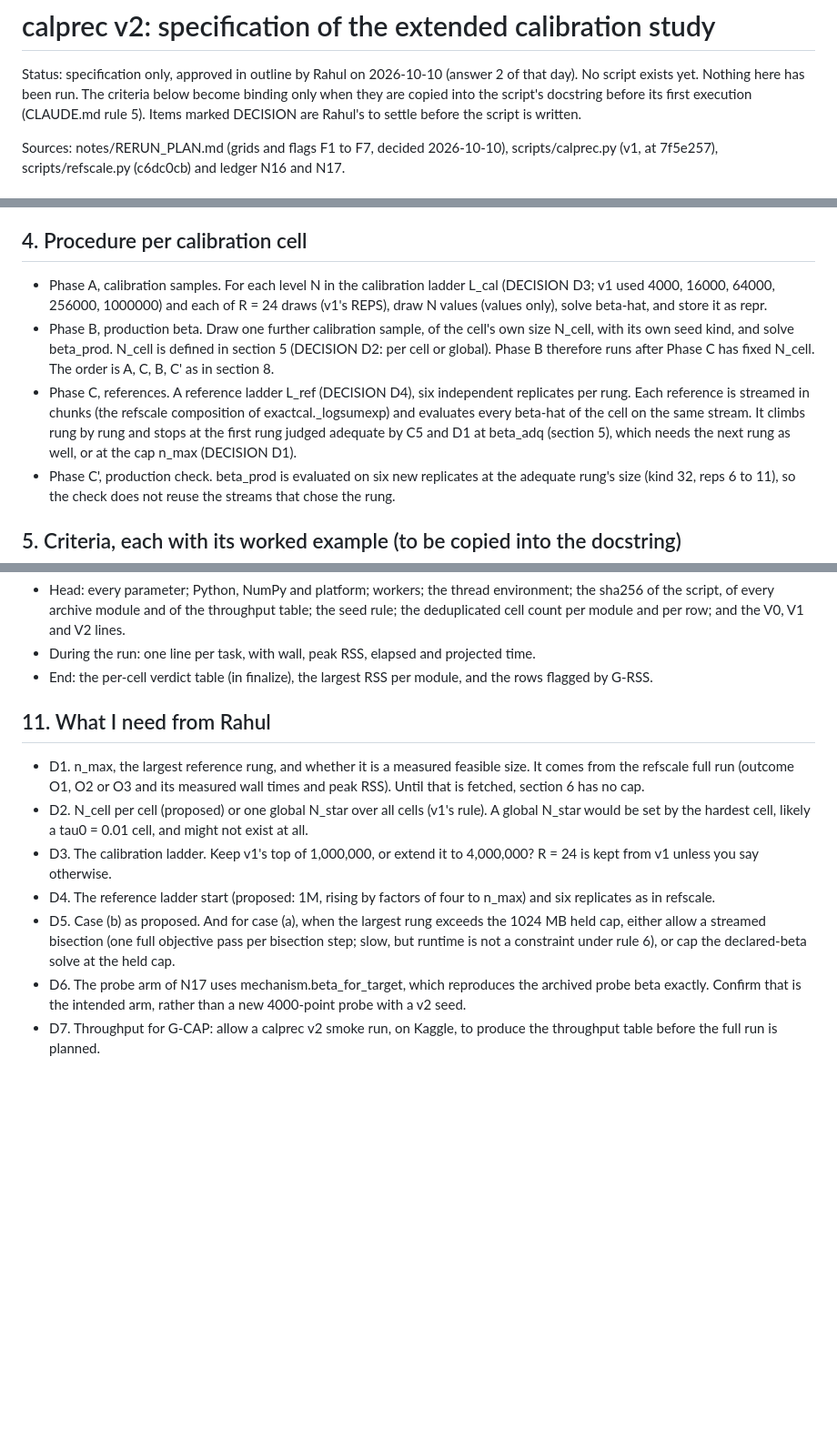
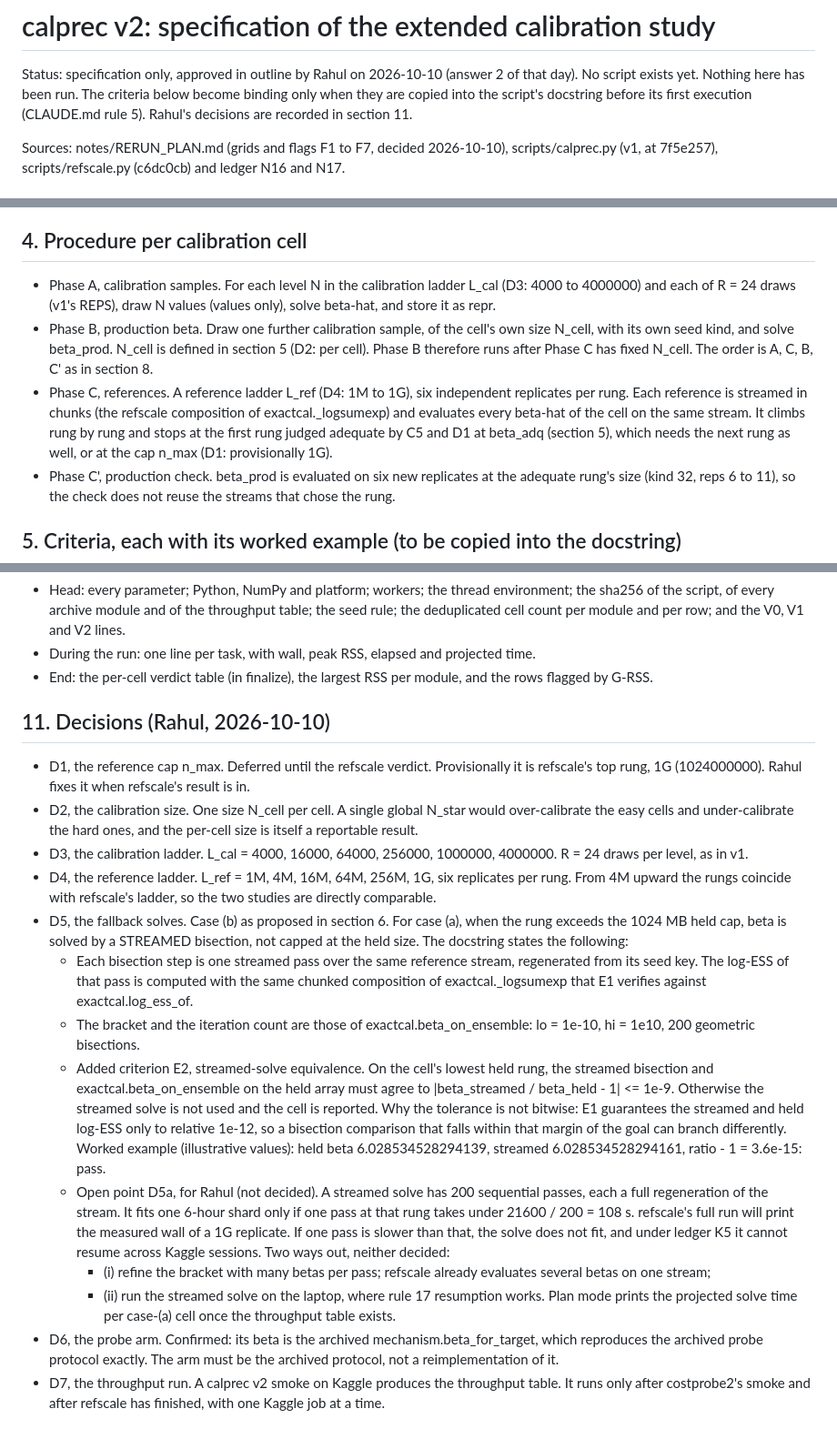
Before and after one commit to rahul-k-mishra/cbo-gap-final, a Markdown page: notes/CALPREC_V2_SPEC.md, 3 parts joined by grey strips. Shown at 91% size. GitHub-like rendering; blank space fills up the shorter version.

```diff
--- a/notes/CALPREC_V2_SPEC.md
+++ b/notes/CALPREC_V2_SPEC.md
@@ -3,8 +3,8 @@
 Status: specification only, approved in outline by Rahul on 2026-10-10
 (answer 2 of that day). No script exists yet. Nothing here has been run.
 The criteria below become binding only when they are copied into the
-script's docstring before its first execution (CLAUDE.md rule 5). Items
-marked DECISION are Rahul's to settle before the script is written.
+script's docstring before its first execution (CLAUDE.md rule 5). Rahul's
+decisions are recorded in section 11.
 
 Sources: notes/RERUN_PLAN.md (grids and flags F1 to F7, decided
 2026-10-10), scripts/calprec.py (v1, at 7f5e257), scripts/refscale.py
@@ -92,21 +92,21 @@ For every cell the script takes three things from the row's module:
 ## 4. Procedure per calibration cell
 
 - Phase A, calibration samples. For each level N in the calibration ladder
-  L_cal (DECISION D3; v1 used 4000, 16000, 64000, 256000, 1000000) and each
+  L_cal (D3: 4000 to 4000000) and each
   of R = 24 draws (v1's REPS), draw N values (values only), solve beta-hat,
   and store it as repr.
 - Phase B, production beta. Draw one further calibration sample, of the
   cell's own size N_cell, with its own seed kind, and solve beta_prod.
-  N_cell is defined in section 5 (DECISION D2: per cell or global). Phase
+  N_cell is defined in section 5 (D2: per cell). Phase
   B therefore runs after Phase C has fixed N_cell. The order is A, C, B, C'
   as in section 8.
-- Phase C, references. A reference ladder L_ref (DECISION D4), six
+- Phase C, references. A reference ladder L_ref (D4: 1M to 1G), six
   independent replicates per rung. Each reference is streamed in chunks
   (the refscale composition of exactcal._logsumexp) and evaluates every
   beta-hat of the cell on the same stream.
   It climbs rung by rung and stops at the first rung judged adequate by C5
   and D1 at beta_adq (section 5), which needs the next rung as well, or at
-  the cap n_max (DECISION D1).
+  the cap n_max (D1: provisionally 1G).
 - Phase C', production check. beta_prod is evaluated on six new replicates
   at the adequate rung's size (kind 32, reps 6 to 11), so the check does
   not reuse the streams that chose the rung.
@@ -255,25 +255,56 @@ For every cell the script takes three things from the row's module:
 - End: the per-cell verdict table (in finalize), the largest RSS per
   module, and the rows flagged by G-RSS.
 
-## 11. What I need from Rahul
+## 11. Decisions (Rahul, 2026-10-10)
 
-- D1. n_max, the largest reference rung, and whether it is a measured
-  feasible size. It comes from the refscale full run (outcome O1, O2 or O3
-  and its measured wall times and peak RSS). Until that is fetched,
-  section 6 has no cap.
-- D2. N_cell per cell (proposed) or one global N_star over all cells (v1's
-  rule). A global N_star would be set by the hardest cell, likely a tau0 =
-  0.01 cell, and might not exist at all.
-- D3. The calibration ladder. Keep v1's top of 1,000,000, or extend it to
-  4,000,000? R = 24 is kept from v1 unless you say otherwise.
-- D4. The reference ladder start (proposed: 1M, rising by factors of four
-  to n_max) and six replicates as in refscale.
-- D5. Case (b) as proposed. And for case (a), when the largest rung exceeds
-  the 1024 MB held cap, either allow a streamed bisection (one full
-  objective pass per bisection step; slow, but runtime is not a constraint
-  under rule 6), or cap the declared-beta solve at the held cap.
-- D6. The probe arm of N17 uses mechanism.beta_for_target, which
-  reproduces the archived probe beta exactly. Confirm that is the intended
-  arm, rather than a new 4000-point probe with a v2 seed.
-- D7. Throughput for G-CAP: allow a calprec v2 smoke run, on Kaggle, to
-  produce the throughput table before the full run is planned.
+- D1, the reference cap n_max. Deferred until the refscale verdict.
+  Provisionally it is refscale's top rung, 1G (1024000000). Rahul fixes it
+  when refscale's result is in.
+- D2, the calibration size. One size N_cell per cell. A single global N_star
+  would over-calibrate the easy cells and under-calibrate the hard ones, and
+  the per-cell size is itself a reportable result.
+- D3, the calibration ladder. L_cal = 4000, 16000, 64000, 256000, 1000000,
+  4000000. R = 24 draws per level, as in v1.
+- D4, the reference ladder. L_ref = 1M, 4M, 16M, 64M, 256M, 1G, six
+  replicates per rung. From 4M upward the rungs coincide with refscale's
+  ladder, so the two studies are directly comparable.
+- D5, the fallback solves. Case (b) as proposed in section 6. For case (a),
+  when the rung exceeds the 1024 MB held cap, beta is solved by a STREAMED
+  bisection, not capped at the held size. The docstring states the
+  following:
+  - Each bisection step is one streamed pass over the same reference
+    stream, regenerated from its seed key. The log-ESS of that pass is
+    computed with the same chunked composition of exactcal._logsumexp that
+    E1 verifies against exactcal.log_ess_of.
+  - The bracket and the iteration count are those of
+    exactcal.beta_on_ensemble: lo = 1e-10, hi = 1e10, 200 geometric
+    bisections.
+  - Added criterion E2, streamed-solve equivalence. On the cell's lowest
+    held rung, the streamed bisection and exactcal.beta_on_ensemble on the
+    held array must agree to |beta_streamed / beta_held - 1| <= 1e-9.
+    Otherwise the streamed solve is not used and the cell is reported. Why
+    the tolerance is not bitwise: E1 guarantees the streamed and held
+    log-ESS only to relative 1e-12, so a bisection comparison that falls
+    within that margin of the goal can branch differently. Worked example (illustrative values):
+    held beta 6.028534528294139, streamed 6.028534528294161, ratio - 1 =
+    3.6e-15: pass.
+  - Open point D5a, for Rahul (not decided). A streamed solve has 200
+    sequential passes, each a full regeneration of the stream. It fits one
+    6-hour shard only if one pass at that rung takes under 21600 / 200 =
+    108 s. refscale's full run will print the measured wall of a 1G
+    replicate. If one pass is slower than that, the solve does not fit, and
+    under ledger K5 it cannot resume across Kaggle sessions. Two ways out,
+    neither decided:
+    - (i) refine the bracket with many betas per pass; refscale already
+      evaluates several betas on one stream;
+    - (ii) run the streamed solve on the laptop, where rule 17 resumption
+      works.
+    Plan mode prints the projected solve time per case-(a) cell once the
+    throughput table exists.
+- D6, the probe arm. Confirmed: its beta is the archived
+  mechanism.beta_for_target, which reproduces the archived probe protocol
+  exactly. The arm must be the archived protocol, not a reimplementation of
+  it.
+- D7, the throughput run. A calprec v2 smoke on Kaggle produces the
+  throughput table. It runs only after costprobe2's smoke and after
+  refscale has finished, with one Kaggle job at a time.
```
Also changed, not shown: other parts of notes/CALPREC_V2_SPEC.md (+5 -5 lines), notes/COSTPROBE2_REVIEW.md (added, +266 -0 lines), notes/DEFECT_LEDGER.md (+15 -0 lines).
